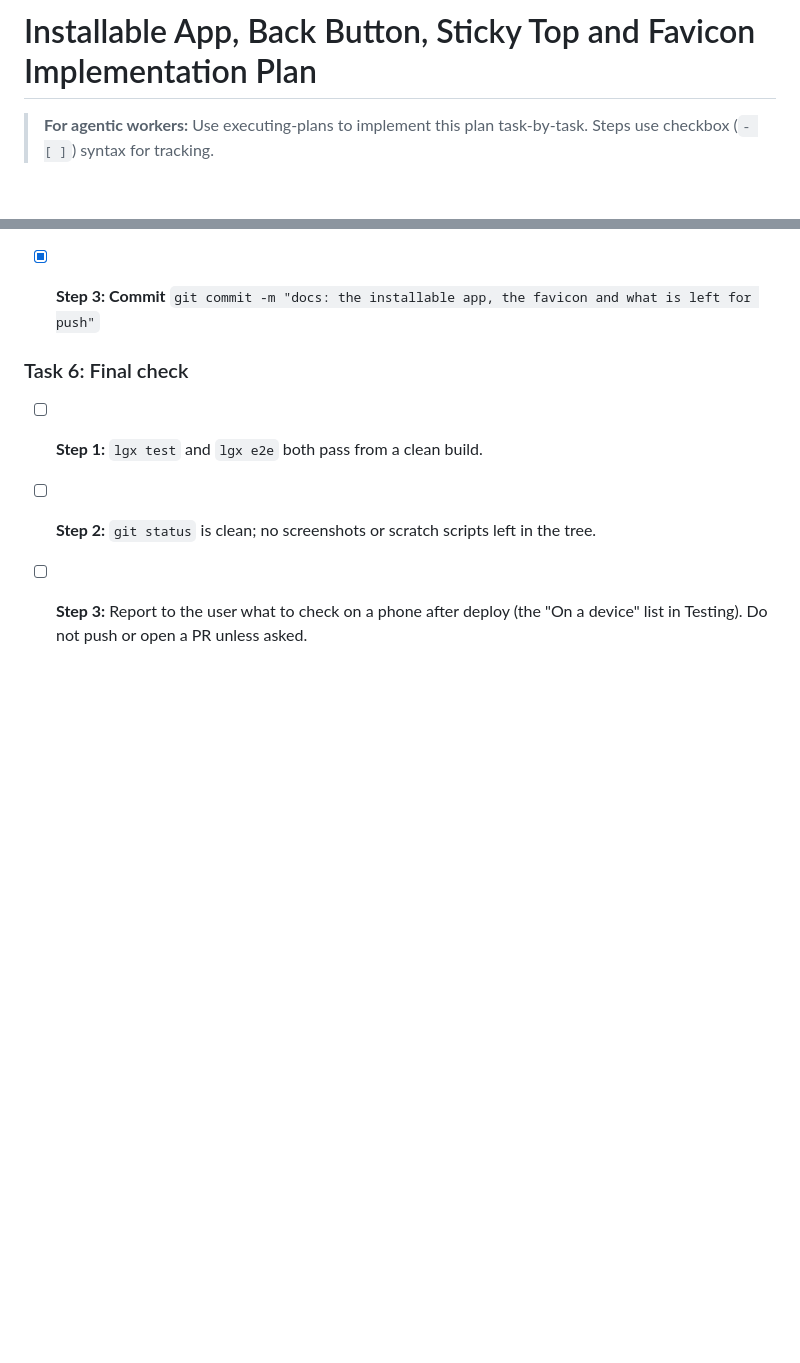
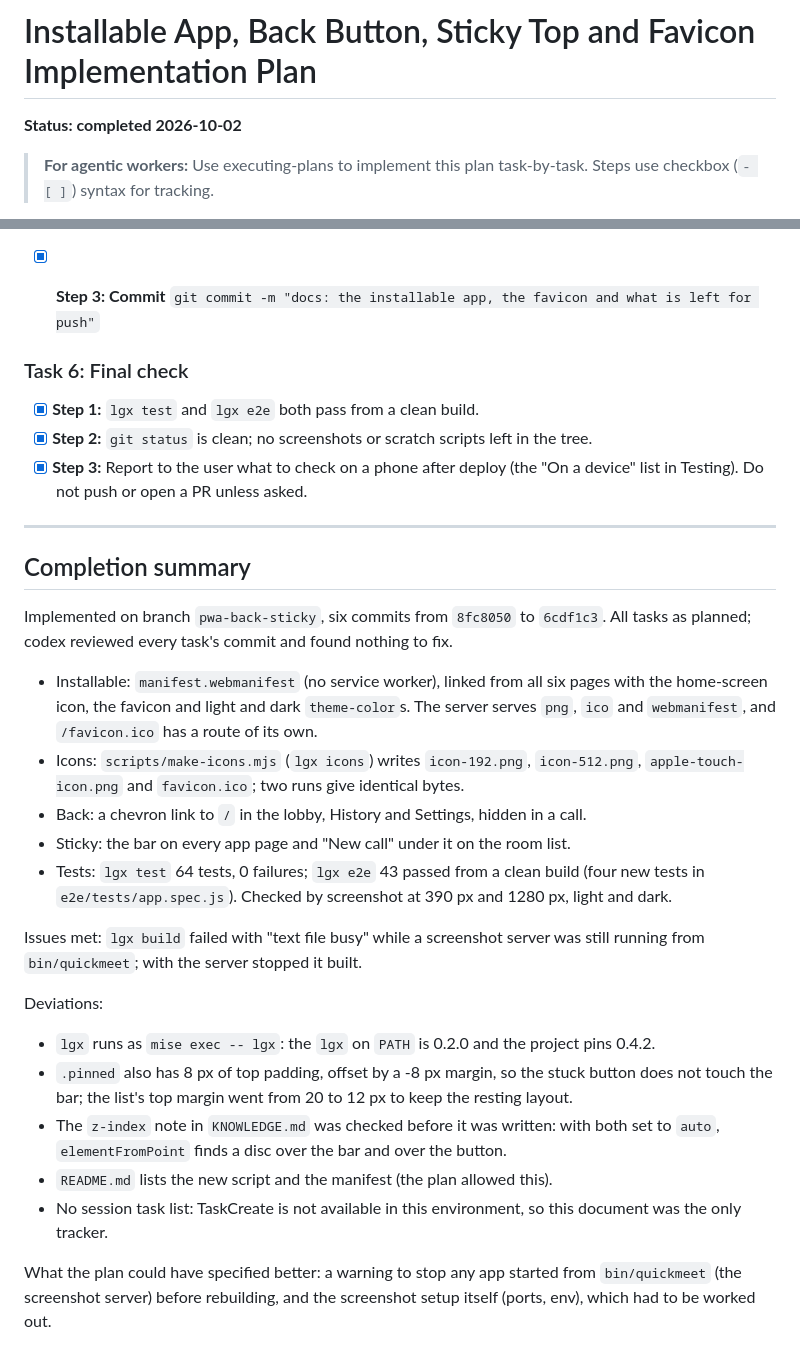
Before and after one commit to abogoyavlensky/quickmeet, a Markdown page: docs/plans/2026-10-02-0013-pwa-back-sticky.md, 2 parts joined by grey strips. Rendered like a GitHub page; blank space fills up the shorter version.

Commit message:
Plan: installable app, Back and sticky top done

```diff
--- a/docs/plans/2026-10-02-0013-pwa-back-sticky.md
+++ b/docs/plans/2026-10-02-0013-pwa-back-sticky.md
@@ -1,4 +1,6 @@
 # Installable App, Back Button, Sticky Top and Favicon Implementation Plan
+
+**Status: completed 2026-10-02**
 
 > **For agentic workers:** Use executing-plans to implement this plan task-by-task. Steps use checkbox (`- [ ]`) syntax for tracking.
 
@@ -388,8 +390,53 @@ Work on branch `pwa-back-sticky` (already created from `master`).
 
 ### Task 6: Final check
 
-- [ ] **Step 1:** `lgx test` and `lgx e2e` both pass from a clean build.
-- [ ] **Step 2:** `git status` is clean; no screenshots or scratch scripts
+- [x] **Step 1:** `lgx test` and `lgx e2e` both pass from a clean build.
+- [x] **Step 2:** `git status` is clean; no screenshots or scratch scripts
   left in the tree.
-- [ ] **Step 3:** Report to the user what to check on a phone after deploy
+- [x] **Step 3:** Report to the user what to check on a phone after deploy
   (the "On a device" list in Testing). Do not push or open a PR unless asked.
+
+---
+
+## Completion summary
+
+Implemented on branch `pwa-back-sticky`, six commits from `8fc8050` to
+`6cdf1c3`. All tasks as planned; codex reviewed every task's commit and
+found nothing to fix.
+
+- Installable: `manifest.webmanifest` (no service worker), linked from all
+  six pages with the home-screen icon, the favicon and light and dark
+  `theme-color`s. The server serves `png`, `ico` and `webmanifest`, and
+  `/favicon.ico` has a route of its own.
+- Icons: `scripts/make-icons.mjs` (`lgx icons`) writes `icon-192.png`,
+  `icon-512.png`, `apple-touch-icon.png` and `favicon.ico`; two runs give
+  identical bytes.
+- Back: a chevron link to `/` in the lobby, History and Settings, hidden
+  in a call.
+- Sticky: the bar on every app page and "New call" under it on the room
+  list.
+- Tests: `lgx test` 64 tests, 0 failures; `lgx e2e` 43 passed from a
+  clean build (four new tests in `e2e/tests/app.spec.js`). Checked by
+  screenshot at 390 px and 1280 px, light and dark.
+
+Issues met: `lgx build` failed with "text file busy" while a screenshot
+server was still running from `bin/quickmeet`; with the server stopped
+it built.
+
+Deviations:
+- `lgx` runs as `mise exec -- lgx`: the `lgx` on `PATH` is 0.2.0 and the
+  project pins 0.4.2.
+- `.pinned` also has 8 px of top padding, offset by a -8 px margin, so
+  the stuck button does not touch the bar; the list's top margin went
+  from 20 to 12 px to keep the resting layout.
+- The `z-index` note in `KNOWLEDGE.md` was checked before it was written:
+  with both set to `auto`, `elementFromPoint` finds a disc over the bar
+  and over the button.
+- `README.md` lists the new script and the manifest (the plan allowed
+  this).
+- No session task list: TaskCreate is not available in this environment,
+  so this document was the only tracker.
+
+What the plan could have specified better: a warning to stop any app
+started from `bin/quickmeet` (the screenshot server) before rebuilding,
+and the screenshot setup itself (ports, env), which had to be worked out.
```
